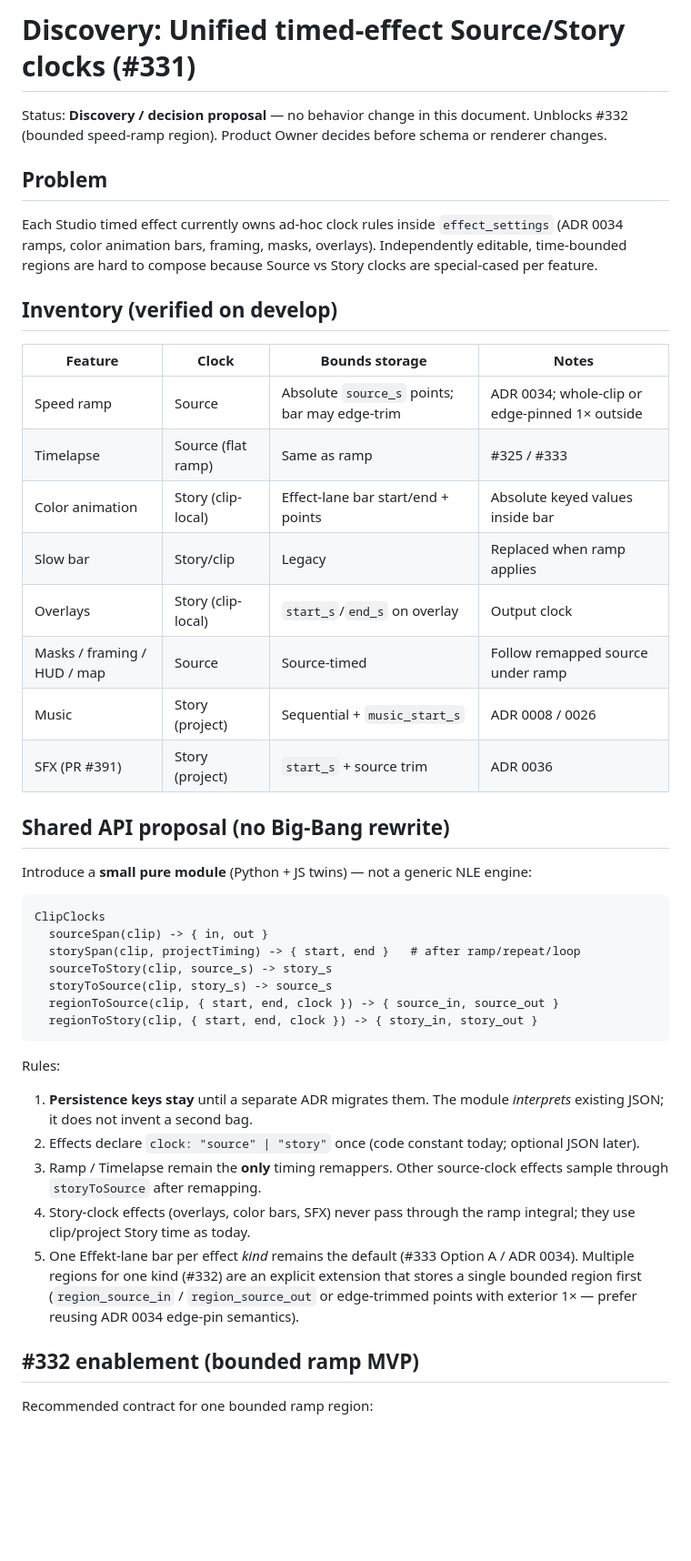
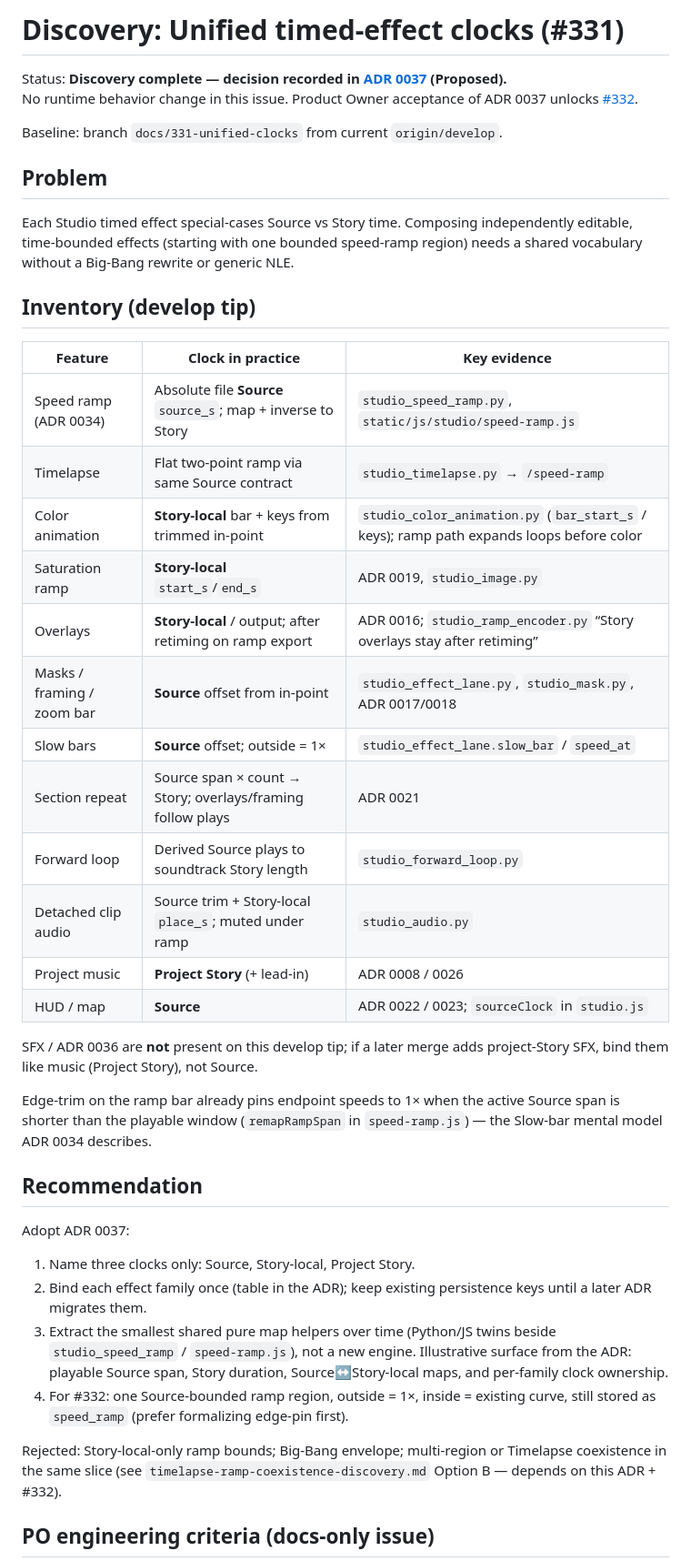
Before and after one commit to Magehawks/orga-drone, a Markdown page: docs/discovery/331-unified-timed-effect-clocks.md, the part around one of its changes. Shown at 91% size. Drawn GitHub-style; blank space fills up the shorter version.

````diff
--- a/docs/discovery/331-unified-timed-effect-clocks.md
+++ b/docs/discovery/331-unified-timed-effect-clocks.md
@@ -1,60 +1,60 @@
-# Discovery: Unified timed-effect Source/Story clocks (#331)
+# Discovery: Unified timed-effect clocks (#331)
 
-Status: **Discovery / decision proposal** — no behavior change in this document.
-Unblocks #332 (bounded speed-ramp region). Product Owner decides before schema
-or renderer changes.
+Status: **Discovery complete — decision recorded in
+[ADR 0037](../decisions/0037-studio-source-story-clocks.md) (Proposed).**
+No runtime behavior change in this issue. Product Owner acceptance of ADR 0037
+unlocks [#332](https://github.com/Magehawks/orga-drone/issues/332).
+
+Baseline: branch `docs/331-unified-clocks` from current `origin/develop`.
 
 ## Problem
 
-Each Studio timed effect currently owns ad-hoc clock rules inside
-`effect_settings` (ADR 0034 ramps, color animation bars, framing, masks,
-overlays). Independently editable, time-bounded regions are hard to compose
-because Source vs Story clocks are special-cased per feature.
+Each Studio timed effect special-cases Source vs Story time. Composing
+independently editable, time-bounded effects (starting with one bounded
+speed-ramp region) needs a shared vocabulary without a Big-Bang rewrite or
+generic NLE.
 
-## Inventory (verified on develop)
+## Inventory (develop tip)
 
-| Feature | Clock | Bounds storage | Notes |
-|---------|-------|----------------|-------|
-| Speed ramp | Source | Absolute `source_s` points; bar may edge-trim | ADR 0034; whole-clip or edge-pinned 1× outside |
-| Timelapse | Source (flat ramp) | Same as ramp | #325 / #333 |
-| Color animation | Story (clip-local) | Effect-lane bar start/end + points | Absolute keyed values inside bar |
-| Slow bar | Story/clip | Legacy | Replaced when ramp applies |
-| Overlays | Story (clip-local) | `start_s`/`end_s` on overlay | Output clock |
-| Masks / framing / HUD / map | Source | Source-timed | Follow remapped source under ramp |
-| Music | Story (project) | Sequential + `music_start_s` | ADR 0008 / 0026 |
-| SFX (PR #391) | Story (project) | `start_s` + source trim | ADR 0036 |
+| Feature | Clock in practice | Key evidence |
+|---------|-------------------|--------------|
+| Speed ramp (ADR 0034) | Absolute file **Source** `source_s`; map + inverse to Story | `studio_speed_ramp.py`, `static/js/studio/speed-ramp.js` |
+| Timelapse | Flat two-point ramp via same Source contract | `studio_timelapse.py` → `/speed-ramp` |
+| Color animation | **Story-local** bar + keys from trimmed in-point | `studio_color_animation.py` (`bar_start_s` / keys); ramp path expands loops before color |
+| Saturation ramp | **Story-local** `start_s`/`end_s` | ADR 0019, `studio_image.py` |
+| Overlays | **Story-local** / output; after retiming on ramp export | ADR 0016; `studio_ramp_encoder.py` “Story overlays stay after retiming” |
+| Masks / framing / zoom bar | **Source** offset from in-point | `studio_effect_lane.py`, `studio_mask.py`, ADR 0017/0018 |
+| Slow bars | **Source** offset; outside = 1× | `studio_effect_lane.slow_bar` / `speed_at` |
+| Section repeat | Source span × count → Story; overlays/framing follow plays | ADR 0021 |
+| Forward loop | Derived Source plays to soundtrack Story length | `studio_forward_loop.py` |
+| Detached clip audio | Source trim + Story-local `place_s`; muted under ramp | `studio_audio.py` |
+| Project music | **Project Story** (+ lead-in) | ADR 0008 / 0026 |
+| HUD / map | **Source** | ADR 0022 / 0023; `sourceClock` in `studio.js` |
 
-## Shared API proposal (no Big-Bang rewrite)
+SFX / ADR 0036 are **not** present on this develop tip; if a later merge adds
+project-Story SFX, bind them like music (Project Story), not Source.
 
-Introduce a **small pure module** (Python + JS twins) — not a generic NLE engine:
+Edge-trim on the ramp bar already pins endpoint speeds to 1× when the active
+Source span is shorter than the playable window (`remapRampSpan` in
+`speed-ramp.js`) — the Slow-bar mental model ADR 0034 describes.
 
-```text
-ClipClocks
-  sourceSpan(clip) -> { in, out }
-  storySpan(clip, projectTiming) -> { start, end }   # after ramp/repeat/loop
-  sourceToStory(clip, source_s) -> story_s
-  storyToSource(clip, story_s) -> source_s
-  regionToSource(clip, { start, end, clock }) -> { source_in, source_out }
-  regionToStory(clip, { start, end, clock }) -> { story_in, story_out }
-```
+## Recommendation
 
-Rules:
+Adopt ADR 0037:
 
-1. **Persistence keys stay** until a separate ADR migrates them. The module
-   *interprets* existing JSON; it does not invent a second bag.
-2. Effects declare `clock: "source" | "story"` once (code constant today;
-   optional JSON later).
-3. Ramp / Timelapse remain the **only** timing remappers. Other source-clock
-   effects sample through `storyToSource` after remapping.
-4. Story-clock effects (overlays, color bars, SFX) never pass through the ramp
-   integral; they use clip/project Story time as today.
-5. One Effekt-lane bar per effect *kind* remains the default (#333 Option A /
-   ADR 0034). Multiple regions for one kind (#332) are an explicit extension
-   that stores a single bounded region first (`region_source_in` /
-   `region_source_out` or edge-trimmed points with exterior 1× — prefer reusing
-   ADR 0034 edge-pin semantics).
+1. Name three clocks only: Source, Story-local, Project Story.
+2. Bind each effect family once (table in the ADR); keep existing persistence
+   keys until a later ADR migrates them.
+3. Extract the smallest shared pure map helpers over time (Python/JS twins
+   beside `studio_speed_ramp` / `speed-ramp.js`), not a new engine. Illustrative
+   surface from the ADR: playable Source span, Story duration, Source↔Story-local
+   maps, and per-family clock ownership.
+4. For #332: one Source-bounded ramp region, outside = 1×, inside = existing
+   curve, still stored as `speed_ramp` (prefer formalizing edge-pin first).
 
-## #332 enablement (bounded ramp MVP)
+Rejected: Story-local-only ramp bounds; Big-Bang envelope; multi-region or
+Timelapse coexistence in the same slice (see
+`timelapse-ramp-coexistence-discovery.md` Option B — depends on this ADR + #332).
 
-Recommended contract for one bounded ramp region:
+## PO engineering criteria (docs-only issue)
 
````
Also changed, not shown: other parts of docs/discovery/331-unified-timed-effect-clocks.md (+9 -28 lines), docs/decisions/0037-studio-source-story-clocks.md (added, +169 -0 lines), docs/decisions/README.md (+1 -0 lines).
